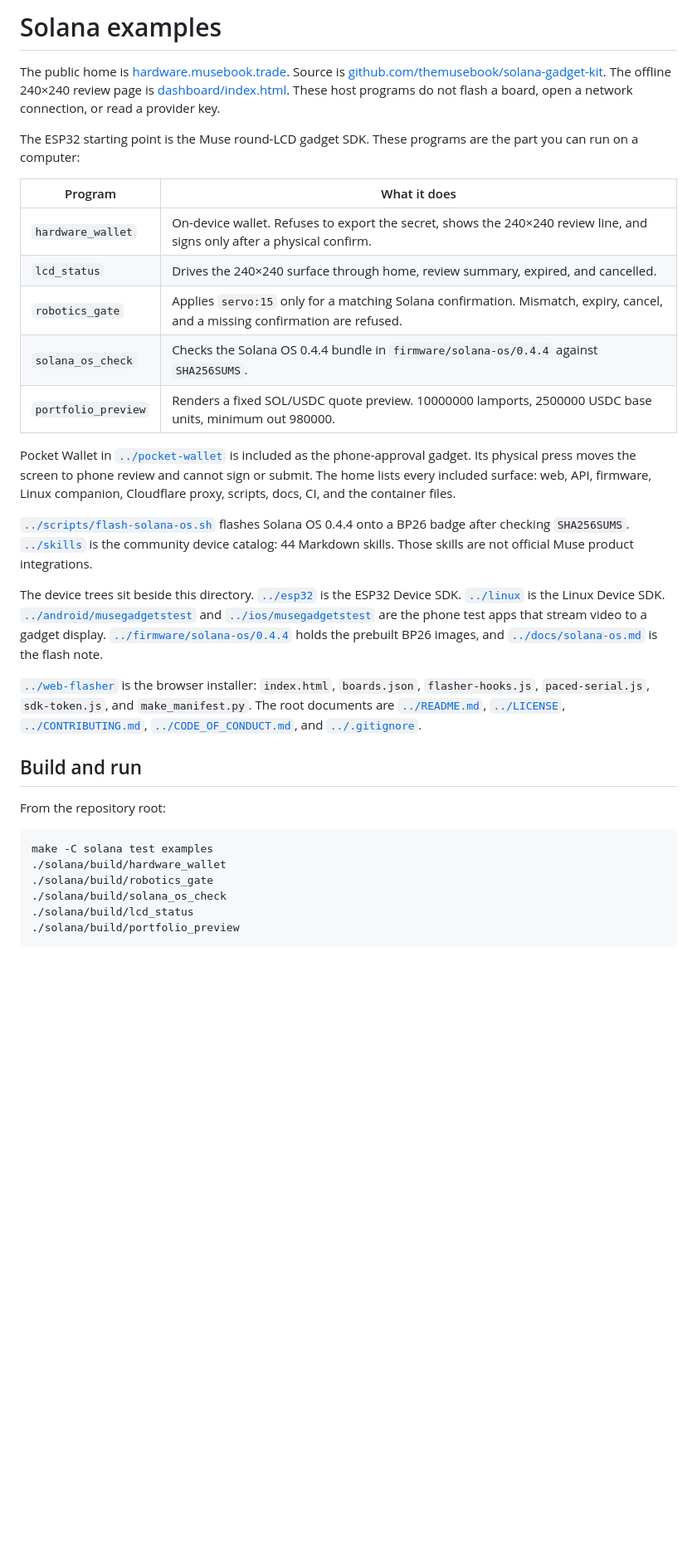
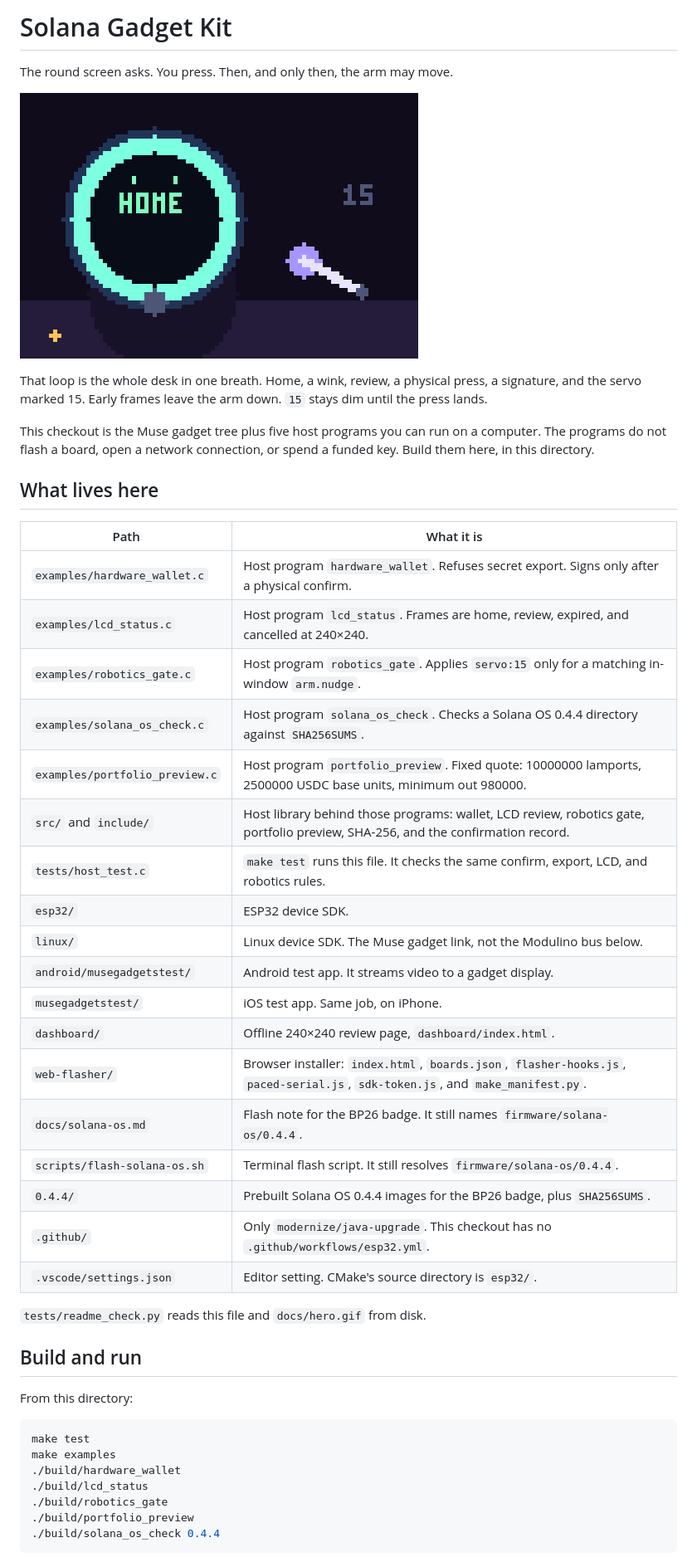
Before and after one commit to themusebook/solana-gadget-kit, a Markdown page: README.md, the part around one of its changes. Shown at 83% size. Rendered like a GitHub page; pictures changed too: docs/hero.gif (added); blank space fills up the shorter version.

````diff
--- a/README.md
+++ b/README.md
@@ -1,60 +1,49 @@
-# Solana examples
+# Solana Gadget Kit
 
-The public home is [hardware.musebook.trade](https://hardware.musebook.trade).
-Source is [github.com/themusebook/solana-gadget-kit](https://github.com/themusebook/solana-gadget-kit).
-The offline 240×240 review page is [dashboard/index.html](dashboard/index.html).
-These host programs do not flash a board, open a network connection, or read a provider key.
+The round screen asks. You press. Then, and only then, the arm may move.
 
-The ESP32 starting point is the Muse round-LCD gadget SDK. These programs are
-the part you can run on a computer:
+![A pixel badge winks through home, review, and a physical press, then the servo ticks to 15](docs/hero.gif)
 
-| Program | What it does |
+That loop is the whole desk in one breath. Home, a wink, review, a physical press, a signature, and the servo marked 15. Early frames leave the arm down. `15` stays dim until the press lands.
+
+This checkout is the Muse gadget tree plus five host programs you can run on a computer. The programs do not flash a board, open a network connection, or spend a funded key. Build them here, in this directory.
+
+## What lives here
+
+| Path | What it is |
 |---|---|
-| `hardware_wallet` | On-device wallet. Refuses to export the secret, shows the 240×240 review line, and signs only after a physical confirm. |
-| `lcd_status` | Drives the 240×240 surface through home, review summary, expired, and cancelled. |
-| `robotics_gate` | Applies `servo:15` only for a matching Solana confirmation. Mismatch, expiry, cancel, and a missing confirmation are refused. |
-| `solana_os_check` | Checks the Solana OS 0.4.4 bundle in `firmware/solana-os/0.4.4` against `SHA256SUMS`. |
-| `portfolio_preview` | Renders a fixed SOL/USDC quote preview. 10000000 lamports, 2500000 USDC base units, minimum out 980000. |
+| `examples/hardware_wallet.c` | Host program `hardware_wallet`. Refuses secret export. Signs only after a physical confirm. |
+| `examples/lcd_status.c` | Host program `lcd_status`. Frames are home, review, expired, and cancelled at 240×240. |
+| `examples/robotics_gate.c` | Host program `robotics_gate`. Applies `servo:15` only for a matching in-window `arm.nudge`. |
+| `examples/solana_os_check.c` | Host program `solana_os_check`. Checks a Solana OS 0.4.4 directory against `SHA256SUMS`. |
+| `examples/portfolio_preview.c` | Host program `portfolio_preview`. Fixed quote: 10000000 lamports, 2500000 USDC base units, minimum out 980000. |
+| `src/` and `include/` | Host library behind those programs: wallet, LCD review, robotics gate, portfolio preview, SHA-256, and the confirmation record. |
+| `tests/host_test.c` | `make test` runs this file. It checks the same confirm, export, LCD, and robotics rules. |
+| `esp32/` | ESP32 device SDK. |
+| `linux/` | Linux device SDK. The Muse gadget link, not the Modulino bus below. |
+| `android/musegadgetstest/` | Android test app. It streams video to a gadget display. |
+| `musegadgetstest/` | iOS test app. Same job, on iPhone. |
+| `dashboard/` | Offline 240×240 review page, `dashboard/index.html`. |
+| `web-flasher/` | Browser installer: `index.html`, `boards.json`, `flasher-hooks.js`, `paced-serial.js`, `sdk-token.js`, and `make_manifest.py`. |
+| `docs/solana-os.md` | Flash note for the BP26 badge. It still names `firmware/solana-os/0.4.4`. |
+| `scripts/flash-solana-os.sh` | Terminal flash script. It still resolves `firmware/solana-os/0.4.4`. |
+| `0.4.4/` | Prebuilt Solana OS 0.4.4 images for the BP26 badge, plus `SHA256SUMS`. |
+| `.github/` | Only `modernize/java-upgrade`. This checkout has no `.github/workflows/esp32.yml`. |
+| `.vscode/settings.json` | Editor setting. CMake's source directory is `esp32/`. |
 
-Pocket Wallet in [`../pocket-wallet`](../pocket-wallet/README.md) is included
-as the phone-approval gadget. Its physical press moves the screen to phone
-review and cannot sign or submit. The home lists every included surface: web,
-API, firmware, Linux companion, Cloudflare proxy, scripts, docs, CI, and the
-container files.
-
-[`../scripts/flash-solana-os.sh`](../scripts/flash-solana-os.sh) flashes Solana
-OS 0.4.4 onto a BP26 badge after checking `SHA256SUMS`.
-[`../skills`](../skills/CATALOG.md) is the community device catalog: 44
-Markdown skills. Those skills are not official Muse product integrations.
-
-The device trees sit beside this directory.
-[`../esp32`](../esp32/README.md) is the ESP32 Device SDK.
-[`../linux`](../linux/README.md) is the Linux Device SDK.
-[`../android/musegadgetstest`](../android/musegadgetstest/README.md) and
-[`../ios/musegadgetstest`](../ios/musegadgetstest/README.md) are the phone
-test apps that stream video to a gadget display.
-[`../firmware/solana-os/0.4.4`](../firmware/solana-os/0.4.4/README.txt) holds
-the prebuilt BP26 images, and [`../docs/solana-os.md`](../docs/solana-os.md)
-is the flash note.
-
-[`../web-flasher`](../web-flasher/README.md) is the browser installer:
-`index.html`, `boards.json`, `flasher-hooks.js`, `paced-serial.js`,
-`sdk-token.js`, and `make_manifest.py`. The root documents are
-[`../README.md`](../README.md), [`../LICENSE`](../LICENSE),
-[`../CONTRIBUTING.md`](../CONTRIBUTING.md),
-[`../CODE_OF_CONDUCT.md`](../CODE_OF_CONDUCT.md), and
-[`../.gitignore`](../.gitignore).
+`tests/readme_check.py` reads this file and `docs/hero.gif` from disk.
 
 ## Build and run
 
-From the repository root:
+From this directory:
 
 ```sh
-make -C solana test examples
-./solana/build/hardware_wallet
-./solana/build/robotics_gate
-./solana/build/solana_os_check
-./solana/build/lcd_status
-./solana/build/portfolio_preview
+make test
+make examples
+./build/hardware_wallet
+./build/lcd_status
+./build/robotics_gate
+./build/portfolio_preview
+./build/solana_os_check 0.4.4
 ```
 
````
Also changed, not shown: other parts of README.md (+43 -11 lines), 13 other files.
